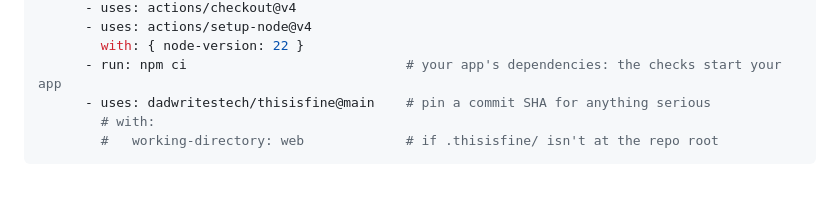
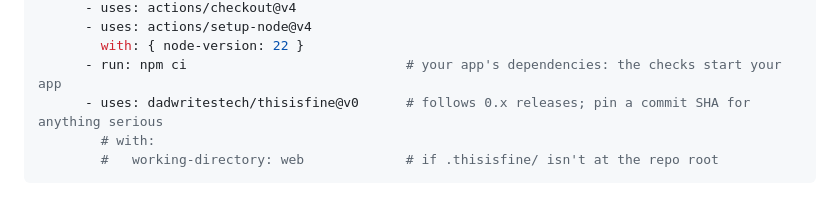
Before and after one commit to dadwritestech/thisisfine, a Markdown page: README.md, the part around the change. GitHub-like rendering.

Commit message:
README: the action is used as @v0, not @main
Co-Authored-By: Claude Opus 5.5 <noreply@anthropic.com>

````diff
--- a/README.md
+++ b/README.md
@@ -198,7 +198,7 @@ jobs:
       - uses: actions/setup-node@v4
         with: { node-version: 22 }
       - run: npm ci                            # your app's dependencies: the checks start your app
-      - uses: dadwritestech/thisisfine@main    # pin a commit SHA for anything serious
+      - uses: dadwritestech/thisisfine@v0      # follows 0.x releases; pin a commit SHA for anything serious
         # with:
         #   working-directory: web             # if .thisisfine/ isn't at the repo root
 ```
````
